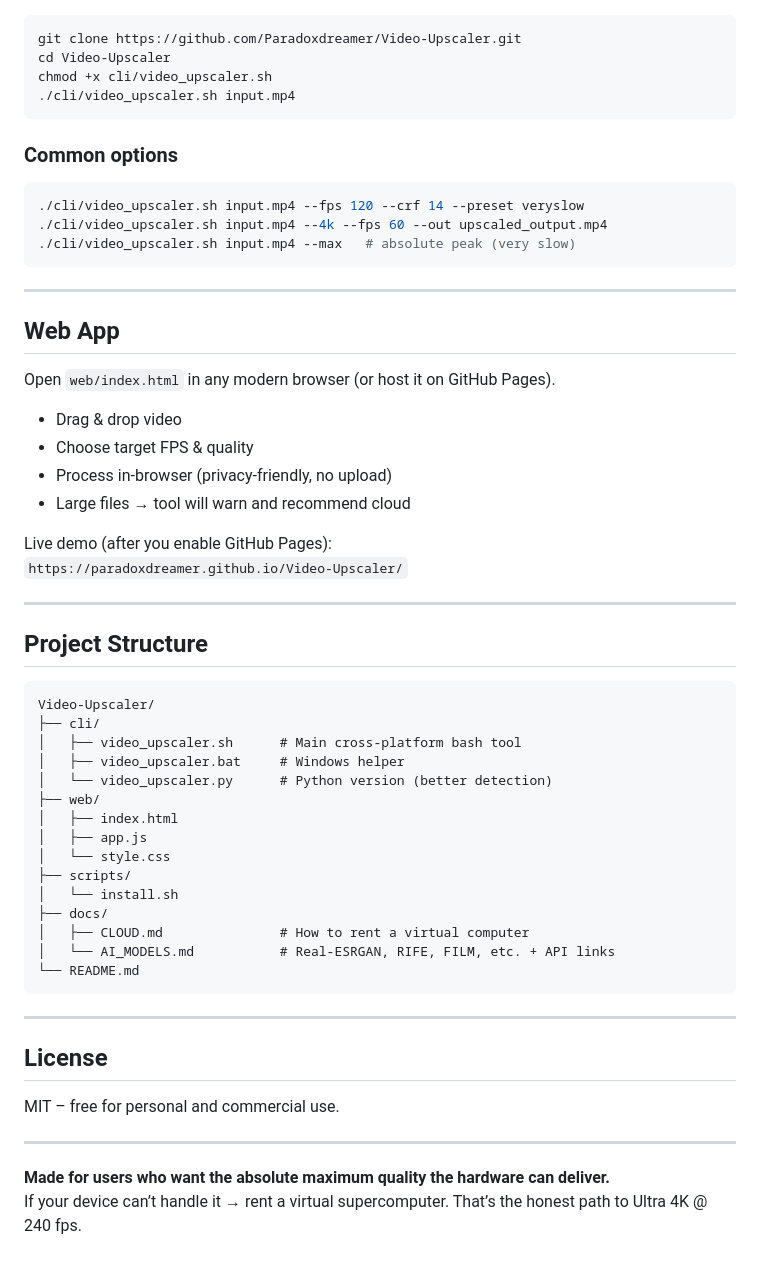
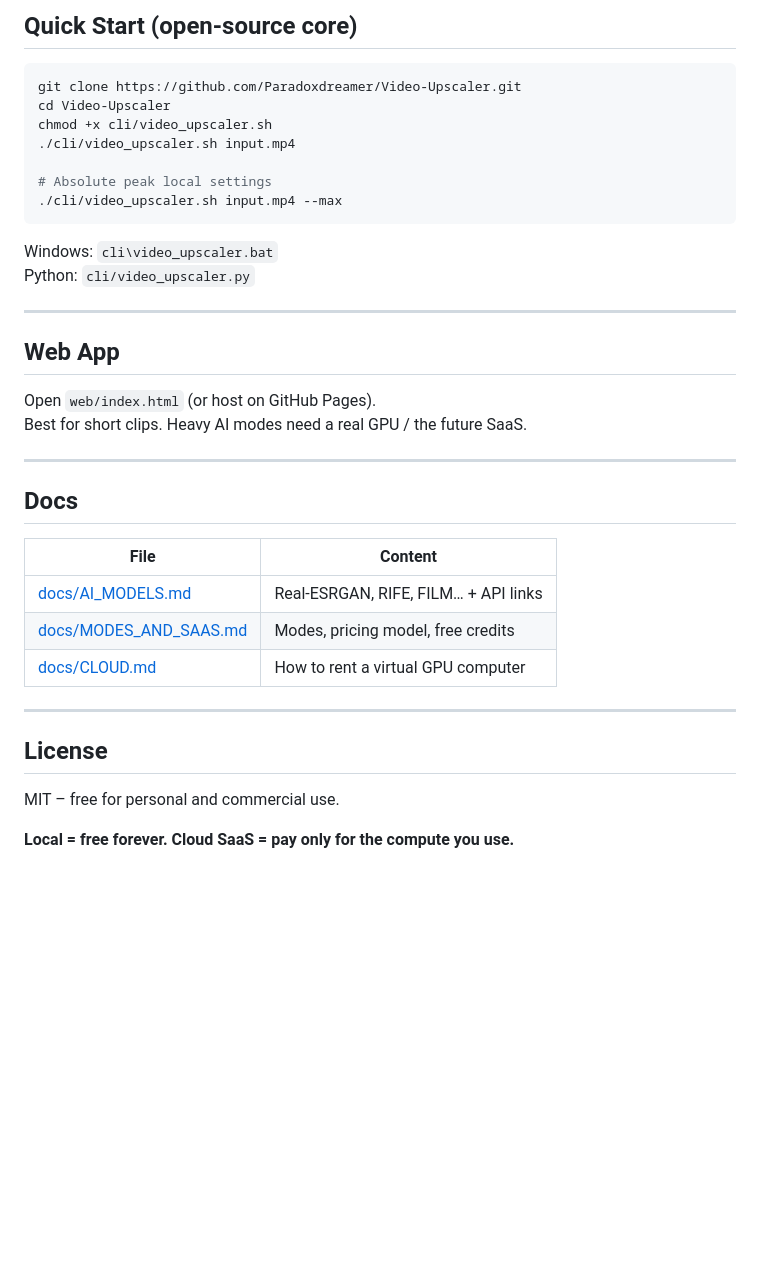
Before and after one commit to Paradoxdreamer/Video-Upscaler, a Markdown page: README.md, the part around one of its changes. GitHub-like rendering; blank space fills up the shorter version.

````diff
--- a/README.md
+++ b/README.md
@@ -65,57 +75,37 @@ sudo apt install ffmpeg     # Ubuntu/Debian
+## Quick Start (open-source core)
+
 ```bash
 git clone https://github.com/Paradoxdreamer/Video-Upscaler.git
 cd Video-Upscaler
 chmod +x cli/video_upscaler.sh
 ./cli/video_upscaler.sh input.mp4
+
+# Absolute peak local settings
+./cli/video_upscaler.sh input.mp4 --max
 ```
 
-### Common options
-```bash
-./cli/video_upscaler.sh input.mp4 --fps 120 --crf 14 --preset veryslow
-./cli/video_upscaler.sh input.mp4 --4k --fps 60 --out upscaled_output.mp4
-./cli/video_upscaler.sh input.mp4 --max   # absolute peak (very slow)
-```
+Windows: `cli\video_upscaler.bat`
+Python: `cli/video_upscaler.py`
 
 ---
 
 ## Web App
-Open `web/index.html` in any modern browser (or host it on GitHub Pages).
-
-- Drag & drop video
-- Choose target FPS & quality
-- Process in-browser (privacy-friendly, no upload)
-- Large files → tool will warn and recommend cloud
-
-Live demo (after you enable GitHub Pages):
-`https://paradoxdreamer.github.io/Video-Upscaler/`
+Open `web/index.html` (or host on GitHub Pages).
+Best for short clips. Heavy AI modes need a real GPU / the future SaaS.
 
 ---
 
-## Project Structure
-```
-Video-Upscaler/
-├── cli/
-│   ├── video_upscaler.sh      # Main cross-platform bash tool
-│   ├── video_upscaler.bat     # Windows helper
-│   └── video_upscaler.py      # Python version (better detection)
-├── web/
-│   ├── index.html
-│   ├── app.js
-│   └── style.css
-├── scripts/
-│   └── install.sh
-├── docs/
-│   ├── CLOUD.md               # How to rent a virtual computer
-│   └── AI_MODELS.md           # Real-ESRGAN, RIFE, FILM, etc. + API links
-└── README.md
-```
+## Docs
+
+| File | Content |
+|------|---------|
+| [docs/AI_MODELS.md](docs/AI_MODELS.md) | Real-ESRGAN, RIFE, FILM… + API links |
+| [docs/MODES_AND_SAAS.md](docs/MODES_AND_SAAS.md) | Modes, pricing model, free credits |
+| [docs/CLOUD.md](docs/CLOUD.md) | How to rent a virtual GPU computer |
 
 ---
 
 ## License
 MIT – free for personal and commercial use.
 
----
-
-**Made for users who want the absolute maximum quality the hardware can deliver.**
-If your device can’t handle it → rent a virtual supercomputer. That’s the honest path to Ultra 4K @ 240 fps.
+**Local = free forever. Cloud SaaS = pay only for the compute you use.**
````
Also changed, not shown: other parts of README.md (+47 -37 lines).
